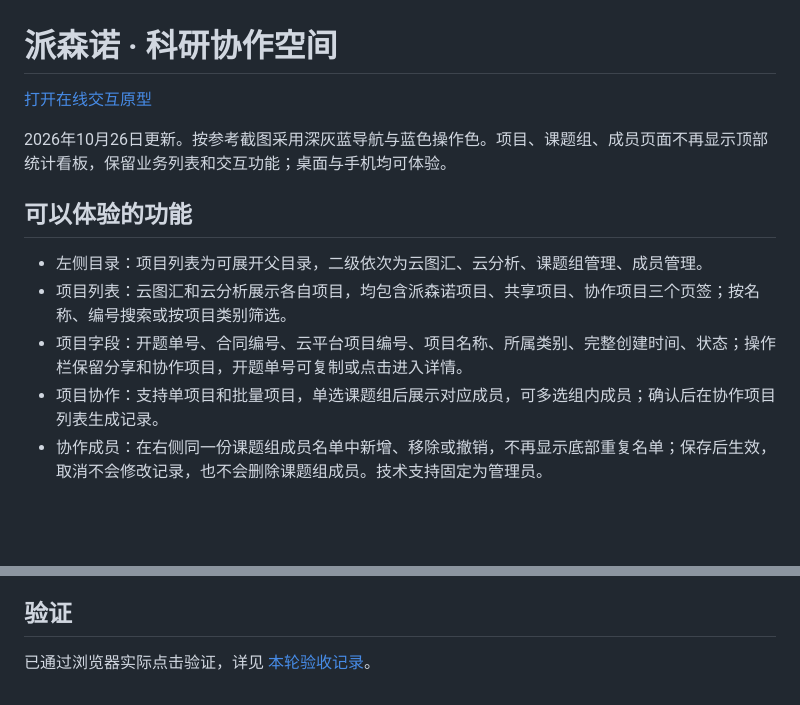
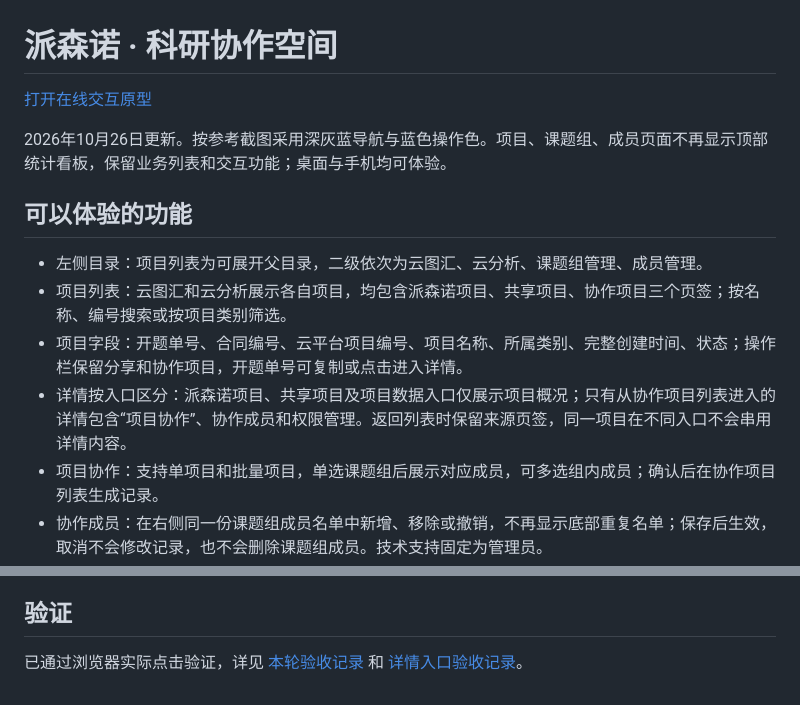
Before and after one commit to dafeiww/project-collaboration-prototype, a Markdown page: README.md, 2 parts joined by grey strips. GitHub-like rendering; blank space fills up the shorter version.

```diff
--- a/README.md
+++ b/README.md
@@ -9,6 +9,7 @@
 - 左侧目录：项目列表为可展开父目录，二级依次为云图汇、云分析、课题组管理、成员管理。
 - 项目列表：云图汇和云分析展示各自项目，均包含派森诺项目、共享项目、协作项目三个页签；按名称、编号搜索或按项目类别筛选。
 - 项目字段：开题单号、合同编号、云平台项目编号、项目名称、所属类别、完整创建时间、状态；操作栏保留分享和协作项目，开题单号可复制或点击进入详情。
+- 详情按入口区分：派森诺项目、共享项目及项目数据入口仅展示项目概况；只有从协作项目列表进入的详情包含“项目协作”、协作成员和权限管理。返回列表时保留来源页签，同一项目在不同入口不会串用详情内容。
 - 项目协作：支持单项目和批量项目，单选课题组后展示对应成员，可多选组内成员；确认后在协作项目列表生成记录。
 - 协作成员：在右侧同一份课题组成员名单中新增、移除或撤销，不再显示底部重复名单；保存后生效，取消不会修改记录，也不会删除课题组成员。技术支持固定为管理员。
 - 课题组：填写名称、添加成员、设置角色；可在列表中直接添加技术支持。
@@ -41,4 +42,4 @@
 
 ## 验证
 
-已通过浏览器实际点击验证，详见 [本轮验收记录](本轮验收记录.md)。
+已通过浏览器实际点击验证，详见 [本轮验收记录](本轮验收记录.md) 和 [详情入口验收记录](详情入口验收记录.md)。
```
Also changed, not shown: other parts of README.md (+1 -1 lines), 详情入口验收记录.md (added, +17 -0 lines), 效果图/20261026-协作项目详情.png (added), 效果图/20261026-派森诺项目详情.png (added), 4 other files.
